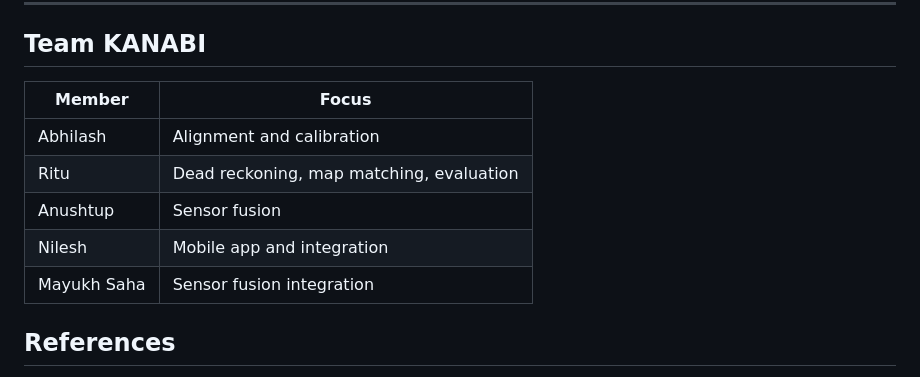
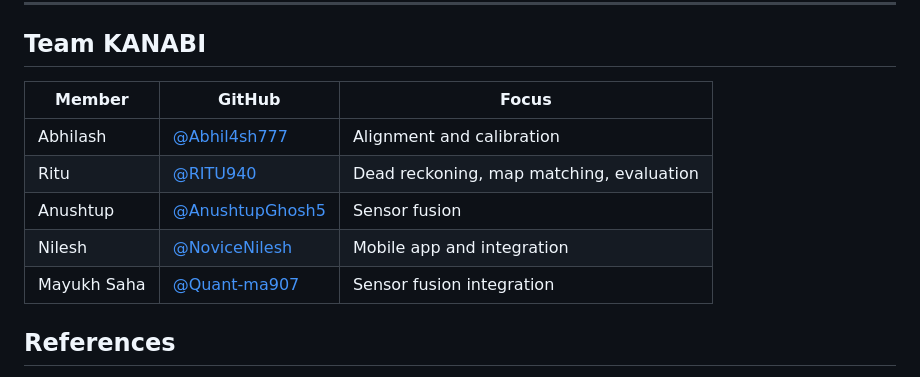
Before and after one commit to AnushtupGhosh5/sih, a Markdown page: README.md, the part around the change. Rendered like a GitHub page.

Commit message:
Add team GitHub handles to the README
Co-authored-by: Mayukh Saha <75009333+Quant-ma907@users.noreply.github.com>

```diff
--- a/README.md
+++ b/README.md
@@ -152,13 +152,13 @@ The app has not yet been driven through a real tunnel. All quantitative results
 
 ## Team KANABI
 
-| Member | Focus |
-|---|---|
-| Abhilash | Alignment and calibration |
-| Ritu | Dead reckoning, map matching, evaluation |
-| Anushtup | Sensor fusion |
-| Nilesh | Mobile app and integration |
-| Mayukh Saha | Sensor fusion integration |
+| Member | GitHub | Focus |
+|---|---|---|
+| Abhilash | [@Abhil4sh777](https://github.com/Abhil4sh777) | Alignment and calibration |
+| Ritu | [@RITU940](https://github.com/RITU940) | Dead reckoning, map matching, evaluation |
+| Anushtup | [@AnushtupGhosh5](https://github.com/AnushtupGhosh5) | Sensor fusion |
+| Nilesh | [@NoviceNilesh](https://github.com/NoviceNilesh) | Mobile app and integration |
+| Mayukh Saha | [@Quant-ma907](https://github.com/Quant-ma907) | Sensor fusion integration |
 
 ## References
 
```
